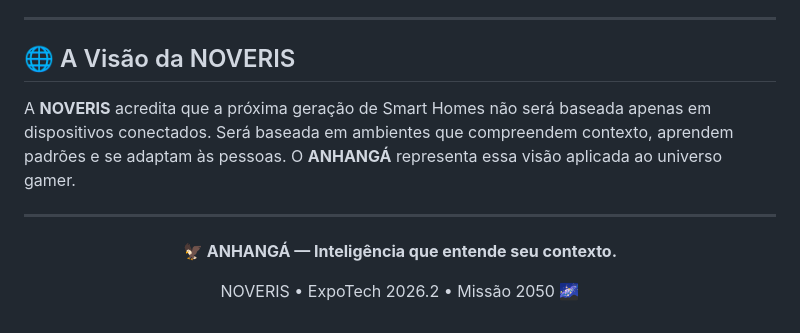
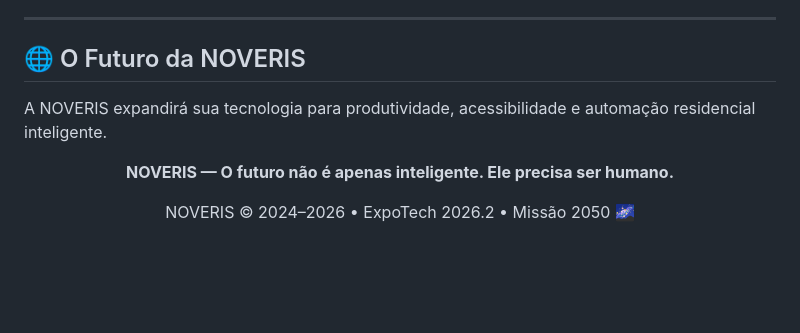
Before and after one commit to lapuch222/noveris, a Markdown page: README.md, the part around one of its changes. GitHub-like rendering; blank space fills up the shorter version.

```diff
--- a/README.md
+++ b/README.md
@@ -165,13 +146,11 @@ $$\mathbf{SOURCE} \longrightarrow \mathbf{INGESTION} \longrightarrow \mathbf{PRO
 
 ---
 
-## 🌐 A Visão da NOVERIS
+## 🌐 O Futuro da NOVERIS
 
-A **NOVERIS** acredita que a próxima geração de Smart Homes não será baseada apenas em dispositivos conectados. Será baseada em ambientes que compreendem contexto, aprendem padrões e se adaptam às pessoas. O **ANHANGÁ** representa essa visão aplicada ao universo gamer.
-
----
+A NOVERIS expandirá sua tecnologia para produtividade, acessibilidade e automação residencial inteligente.
 
 <div align="center">
-  <p><b>🦅 ANHANGÁ — Inteligência que entende seu contexto.</b></p>
-  <p>NOVERIS • ExpoTech 2026.2 • Missão 2050 🌌</p>
+  <p><b>NOVERIS — O futuro não é apenas inteligente. Ele precisa ser humano.</b></p>
+  <p>NOVERIS © 2024–2026 • ExpoTech 2026.2 • Missão 2050 🌌</p>
 </div>
```
Also changed, not shown: other parts of README.md (+60 -79 lines).
